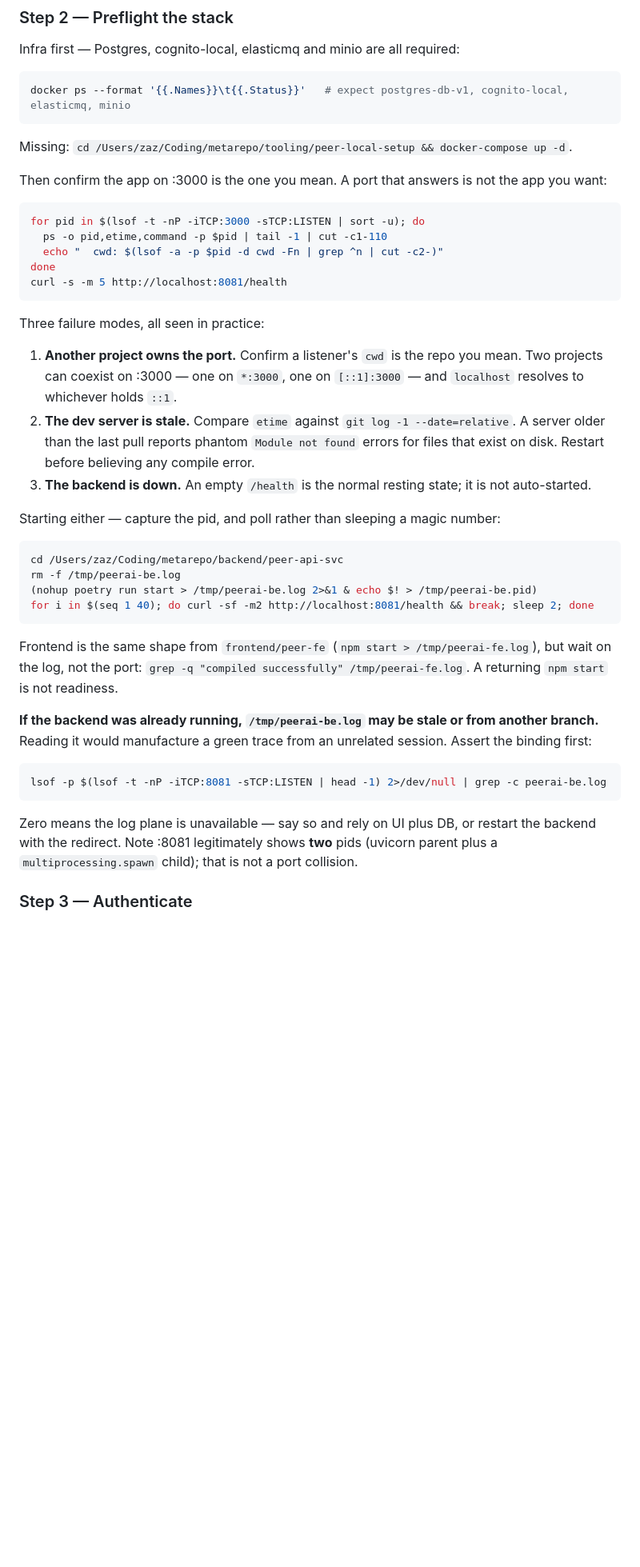
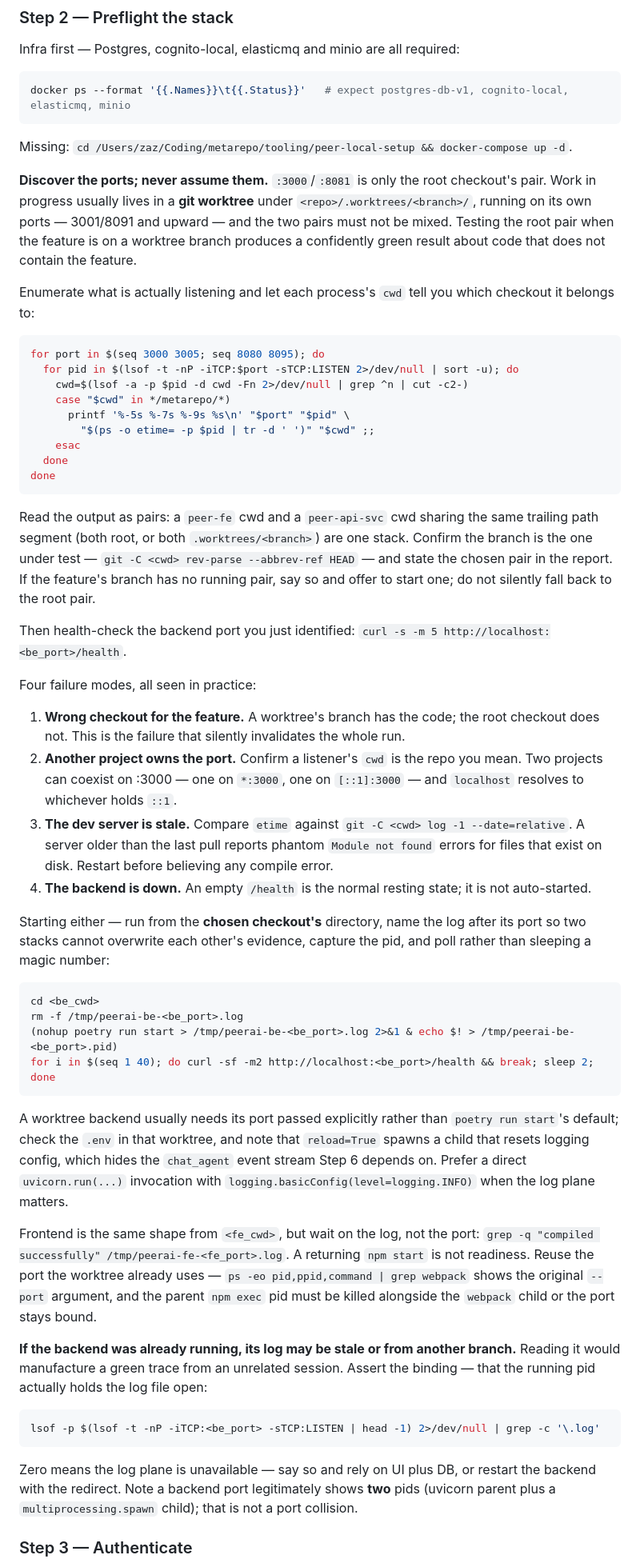
Before and after one commit to zarifaziz/agent-scripts, a Markdown page: skills/e2e-test/SKILL.md, the part around one of its changes. Shown at 80% size. Rendered like a GitHub page; blank space fills up the shorter version.

Commit message:
fix(skills): discover stack ports in e2e-test instead of assuming 3000/8081
Feature work usually runs from a worktree on shifted ports, so testing
the root pair yields a confidently green result about code that lacks
the feature. Enumerate listeners and pair FE/BE by cwd, confirm the
branch under test, and thread the resolved ports through auth, target
selection, log offsets, and cleanup.

Adds the wrong-checkout failure mode, per-port log filenames so two
stacks cannot overwrite each other's evidence, the reload=True logging
caveat, and the per-origin localStorage gotcha.

````diff
--- a/skills/e2e-test/SKILL.md
+++ b/skills/e2e-test/SKILL.md
@@ -56,40 +57,53 @@ docker ps --format '{{.Names}}\t{{.Status}}'   # expect postgres-db-v1, cognito-
 
 Missing: `cd /Users/zaz/Coding/metarepo/tooling/peer-local-setup && docker-compose up -d`.
 
-Then confirm the app on :3000 is the one you mean. A port that answers is not the app you want:
+**Discover the ports; never assume them.** `:3000`/`:8081` is only the root checkout's pair. Work in progress usually lives in a **git worktree** under `<repo>/.worktrees/<branch>/`, running on its own ports — 3001/8091 and upward — and the two pairs must not be mixed. Testing the root pair when the feature is on a worktree branch produces a confidently green result about code that does not contain the feature.
+
+Enumerate what is actually listening and let each process's `cwd` tell you which checkout it belongs to:
 
 ```bash
-for pid in $(lsof -t -nP -iTCP:3000 -sTCP:LISTEN | sort -u); do
-  ps -o pid,etime,command -p $pid | tail -1 | cut -c1-110
-  echo "  cwd: $(lsof -a -p $pid -d cwd -Fn | grep ^n | cut -c2-)"
+for port in $(seq 3000 3005; seq 8080 8095); do
+  for pid in $(lsof -t -nP -iTCP:$port -sTCP:LISTEN 2>/dev/null | sort -u); do
+    cwd=$(lsof -a -p $pid -d cwd -Fn 2>/dev/null | grep ^n | cut -c2-)
+    case "$cwd" in */metarepo/*)
+      printf '%-5s %-7s %-9s %s\n' "$port" "$pid" \
+        "$(ps -o etime= -p $pid | tr -d ' ')" "$cwd" ;;
+    esac
+  done
 done
-curl -s -m 5 http://localhost:8081/health
 ```
 
-Three failure modes, all seen in practice:
+Read the output as pairs: a `peer-fe` cwd and a `peer-api-svc` cwd sharing the same trailing path segment (both root, or both `.worktrees/<branch>`) are one stack. Confirm the branch is the one under test — `git -C <cwd> rev-parse --abbrev-ref HEAD` — and state the chosen pair in the report. If the feature's branch has no running pair, say so and offer to start one; do not silently fall back to the root pair.
 
-1. **Another project owns the port.** Confirm a listener's `cwd` is the repo you mean. Two projects can coexist on :3000 — one on `*:3000`, one on `[::1]:3000` — and `localhost` resolves to whichever holds `::1`.
-2. **The dev server is stale.** Compare `etime` against `git log -1 --date=relative`. A server older than the last pull reports phantom `Module not found` errors for files that exist on disk. Restart before believing any compile error.
-3. **The backend is down.** An empty `/health` is the normal resting state; it is not auto-started.
+Then health-check the backend port you just identified: `curl -s -m 5 http://localhost:<be_port>/health`.
 
-Starting either — capture the pid, and poll rather than sleeping a magic number:
+Four failure modes, all seen in practice:
+
+1. **Wrong checkout for the feature.** A worktree's branch has the code; the root checkout does not. This is the failure that silently invalidates the whole run.
+2. **Another project owns the port.** Confirm a listener's `cwd` is the repo you mean. Two projects can coexist on :3000 — one on `*:3000`, one on `[::1]:3000` — and `localhost` resolves to whichever holds `::1`.
+3. **The dev server is stale.** Compare `etime` against `git -C <cwd> log -1 --date=relative`. A server older than the last pull reports phantom `Module not found` errors for files that exist on disk. Restart before believing any compile error.
+4. **The backend is down.** An empty `/health` is the normal resting state; it is not auto-started.
+
+Starting either — run from the **chosen checkout's** directory, name the log after its port so two stacks cannot overwrite each other's evidence, capture the pid, and poll rather than sleeping a magic number:
 
 ```bash
-cd /Users/zaz/Coding/metarepo/backend/peer-api-svc
-rm -f /tmp/peerai-be.log
-(nohup poetry run start > /tmp/peerai-be.log 2>&1 & echo $! > /tmp/peerai-be.pid)
-for i in $(seq 1 40); do curl -sf -m2 http://localhost:8081/health && break; sleep 2; done
+cd <be_cwd>
+rm -f /tmp/peerai-be-<be_port>.log
+(nohup poetry run start > /tmp/peerai-be-<be_port>.log 2>&1 & echo $! > /tmp/peerai-be-<be_port>.pid)
+for i in $(seq 1 40); do curl -sf -m2 http://localhost:<be_port>/health && break; sleep 2; done
 ```
 
-Frontend is the same shape from `frontend/peer-fe` (`npm start > /tmp/peerai-fe.log`), but wait on the log, not the port: `grep -q "compiled successfully" /tmp/peerai-fe.log`. A returning `npm start` is not readiness.
+A worktree backend usually needs its port passed explicitly rather than `poetry run start`'s default; check the `.env` in that worktree, and note that `reload=True` spawns a child that resets logging config, which hides the `chat_agent` event stream Step 6 depends on. Prefer a direct `uvicorn.run(...)` invocation with `logging.basicConfig(level=logging.INFO)` when the log plane matters.
 
-**If the backend was already running, `/tmp/peerai-be.log` may be stale or from another branch.** Reading it would manufacture a green trace from an unrelated session. Assert the binding first:
+Frontend is the same shape from `<fe_cwd>`, but wait on the log, not the port: `grep -q "compiled successfully" /tmp/peerai-fe-<fe_port>.log`. A returning `npm start` is not readiness. Reuse the port the worktree already uses — `ps -eo pid,ppid,command | grep webpack` shows the original `--port` argument, and the parent `npm exec` pid must be killed alongside the `webpack` child or the port stays bound.
+
+**If the backend was already running, its log may be stale or from another branch.** Reading it would manufacture a green trace from an unrelated session. Assert the binding — that the running pid actually holds the log file open:
 
 ```bash
-lsof -p $(lsof -t -nP -iTCP:8081 -sTCP:LISTEN | head -1) 2>/dev/null | grep -c peerai-be.log
+lsof -p $(lsof -t -nP -iTCP:<be_port> -sTCP:LISTEN | head -1) 2>/dev/null | grep -c '\.log'
 ```
 
-Zero means the log plane is unavailable — say so and rely on UI plus DB, or restart the backend with the redirect. Note :8081 legitimately shows **two** pids (uvicorn parent plus a `multiprocessing.spawn` child); that is not a port collision.
+Zero means the log plane is unavailable — say so and rely on UI plus DB, or restart the backend with the redirect. Note a backend port legitimately shows **two** pids (uvicorn parent plus a `multiprocessing.spawn` child); that is not a port collision.
 
 ### Step 3 — Authenticate
 
````
Also changed, not shown: other parts of skills/e2e-test/SKILL.md (+13 -9 lines).
